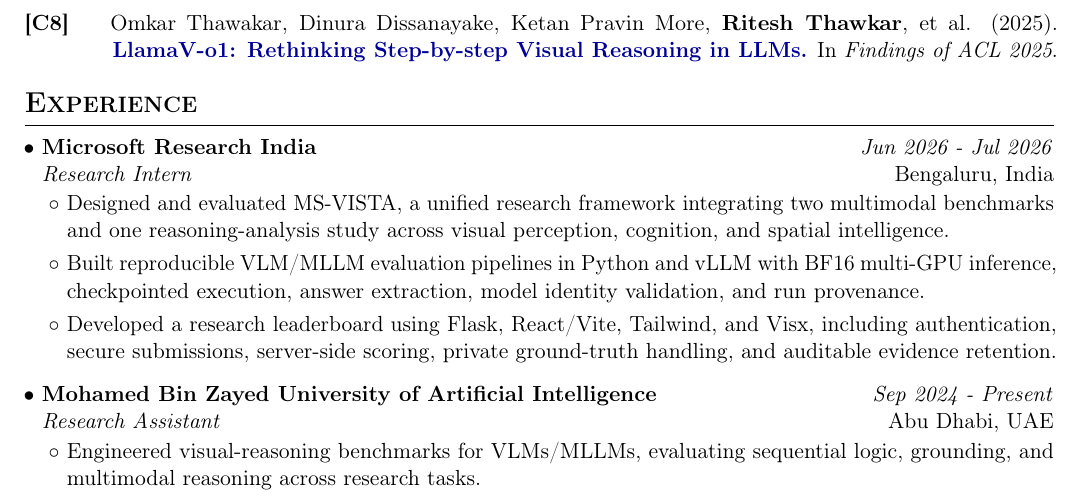
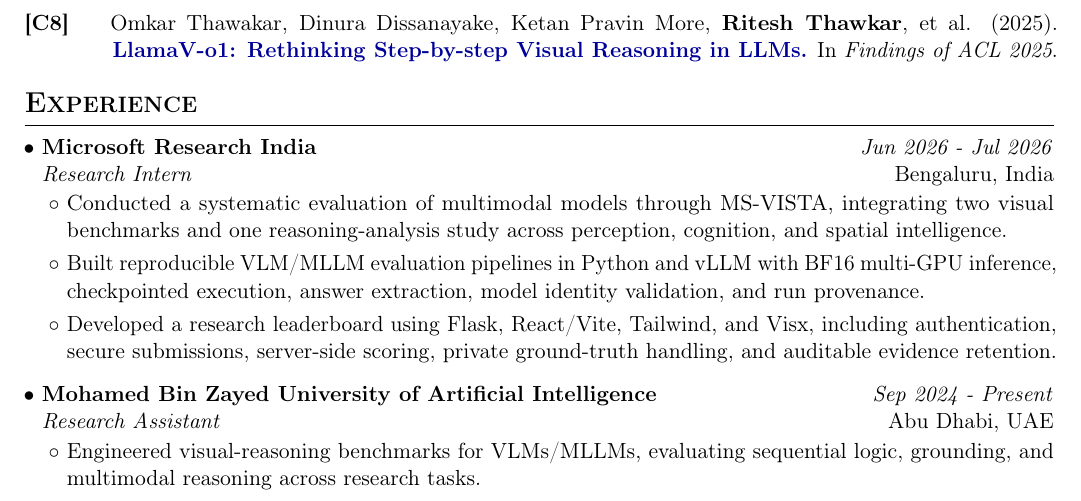
Before and after one commit to riteshthawkar/Portfolio-website, a LaTeX CV (cv/resume.tex): part of page 2 of 3, cut so that both start at the same text. Compiled offline with pdfLaTeX.

Commit message:
docs: clarify MS-VISTA evaluation work

```diff
--- a/cv/resume.tex
+++ b/cv/resume.tex
@@ -116,7 +116,7 @@
     \textit{Research Intern} & Bengaluru, India
   \end{tabular*}
   \begin{itemize}
-    \item Designed and evaluated MS-VISTA, a unified research framework integrating two multimodal benchmarks and one reasoning-analysis study across visual perception, cognition, and spatial intelligence.
+    \item Conducted a systematic evaluation of multimodal models through MS-VISTA, integrating two visual benchmarks and one reasoning-analysis study across perception, cognition, and spatial intelligence.
     \item Built reproducible VLM/MLLM evaluation pipelines in Python and vLLM with BF16 multi-GPU inference, checkpointed execution, answer extraction, model identity validation, and run provenance.
     \item Developed a research leaderboard using Flask, React/Vite, Tailwind, and Visx, including authentication, secure submissions, server-side scoring, private ground-truth handling, and auditable evidence retention.
   \end{itemize}
```
Also changed, not shown: 1 other file.
